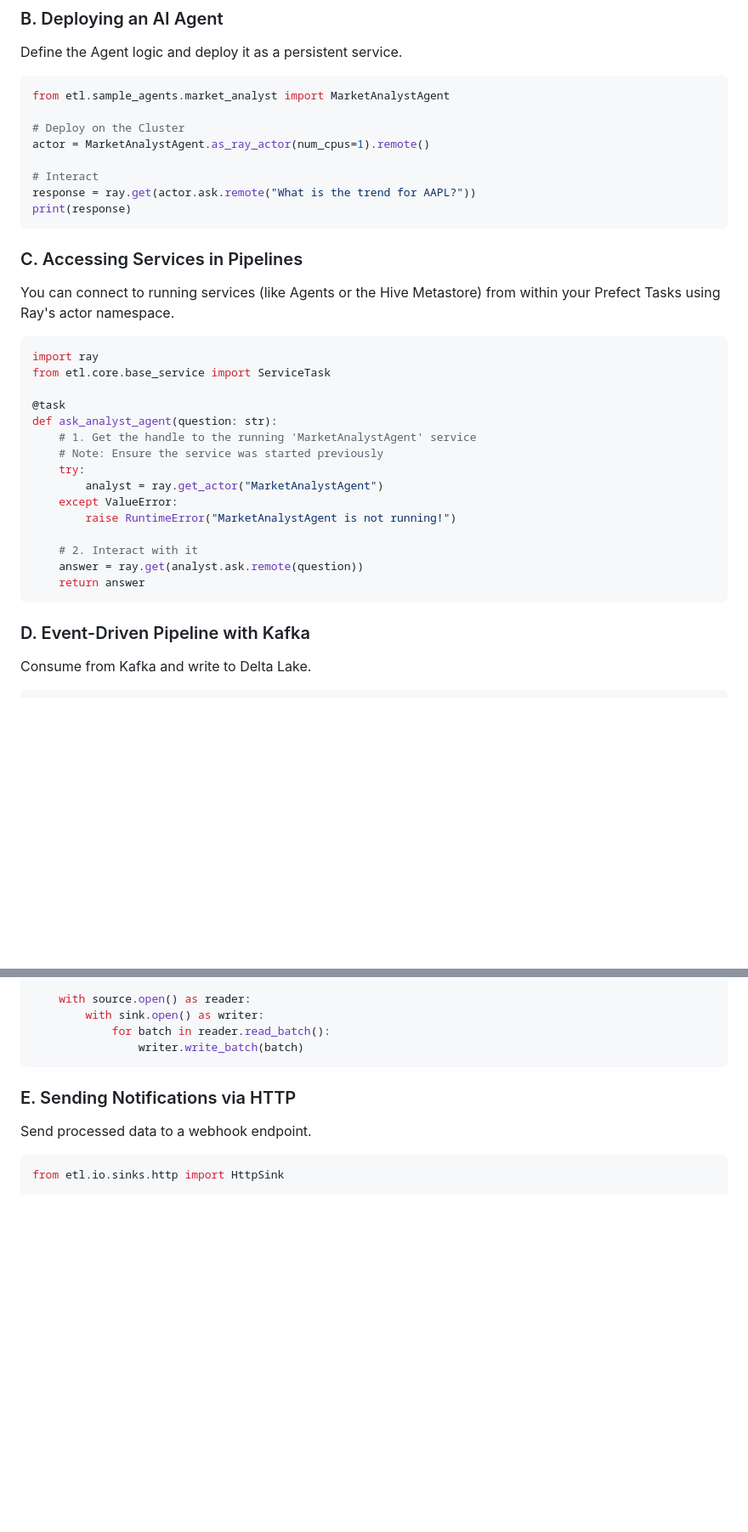
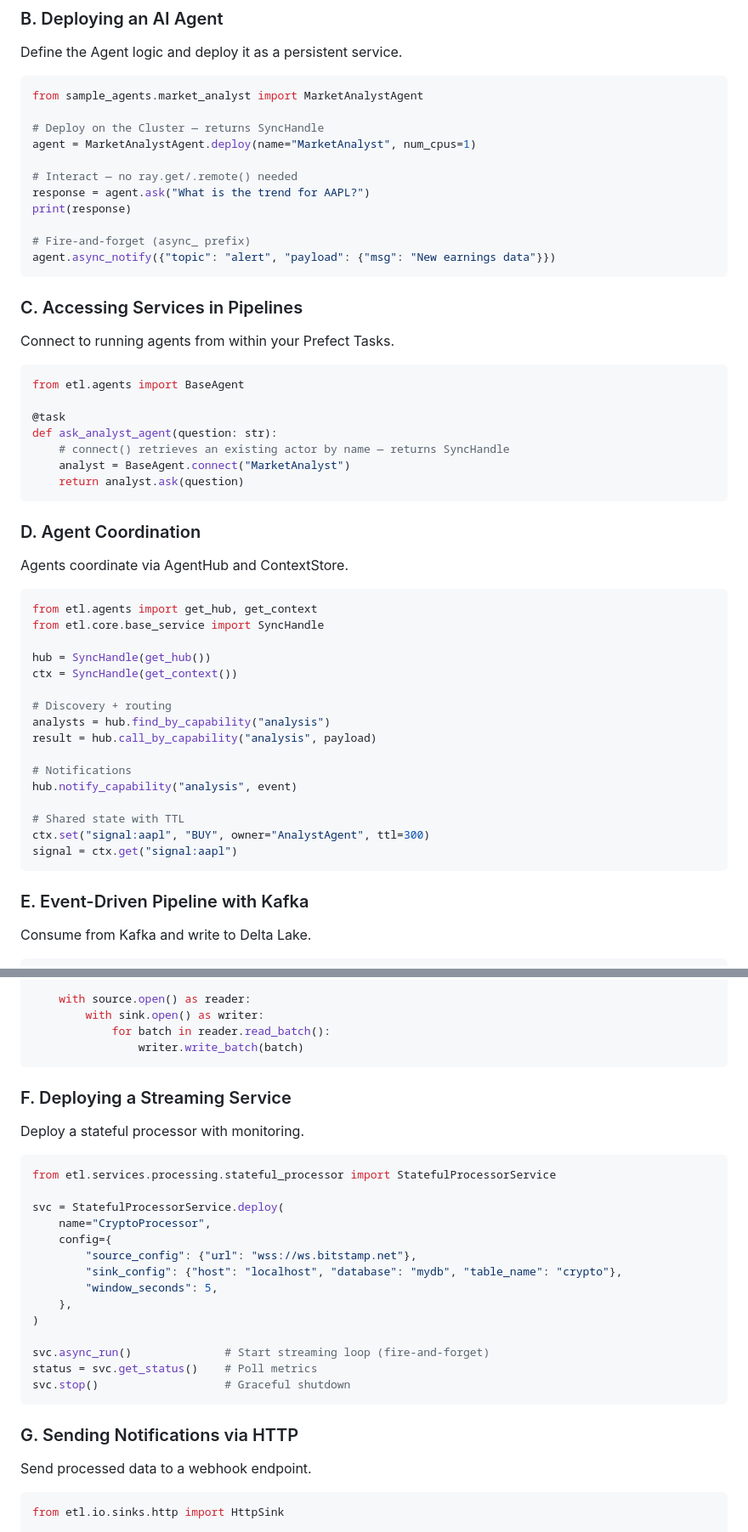
Before and after one commit to mlsys-io/fin_datalake, a Markdown page: app-code/etl/README.md, 2 parts joined by grey strips. Shown at 85% size. Rendered like a GitHub page; blank space fills up the shorter version.

Commit message:
Update documentation

````diff
--- a/app-code/etl/README.md
+++ b/app-code/etl/README.md
@@ -60,38 +72,55 @@ def ingest_news():
 Define the Agent logic and deploy it as a persistent service.
 
 ```python
-from etl.sample_agents.market_analyst import MarketAnalystAgent
+from sample_agents.market_analyst import MarketAnalystAgent
 
-# Deploy on the Cluster
-actor = MarketAnalystAgent.as_ray_actor(num_cpus=1).remote()
+# Deploy on the Cluster — returns SyncHandle
+agent = MarketAnalystAgent.deploy(name="MarketAnalyst", num_cpus=1)
 
-# Interact
-response = ray.get(actor.ask.remote("What is the trend for AAPL?"))
+# Interact — no ray.get/.remote() needed
+response = agent.ask("What is the trend for AAPL?")
 print(response)
+
+# Fire-and-forget (async_ prefix)
+agent.async_notify({"topic": "alert", "payload": {"msg": "New earnings data"}})
 ```
 
 ### C. Accessing Services in Pipelines
-You can connect to running services (like Agents or the Hive Metastore) from within your Prefect Tasks using Ray's actor namespace.
+Connect to running agents from within your Prefect Tasks.
 
 ```python
-import ray
-from etl.core.base_service import ServiceTask
+from etl.agents import BaseAgent
 
 @task
 def ask_analyst_agent(question: str):
-    # 1. Get the handle to the running 'MarketAnalystAgent' service
-    # Note: Ensure the service was started previously
-    try:
-        analyst = ray.get_actor("MarketAnalystAgent")
-    except ValueError:
-        raise RuntimeError("MarketAnalystAgent is not running!")
-
-    # 2. Interact with it
-    answer = ray.get(analyst.ask.remote(question))
-    return answer
+    # connect() retrieves an existing actor by name — returns SyncHandle
+    analyst = BaseAgent.connect("MarketAnalyst")
+    return analyst.ask(question)
 ```
 
-### D. Event-Driven Pipeline with Kafka
+### D. Agent Coordination
+Agents coordinate via AgentHub and ContextStore.
+
+```python
+from etl.agents import get_hub, get_context
+from etl.core.base_service import SyncHandle
+
+hub = SyncHandle(get_hub())
+ctx = SyncHandle(get_context())
+
+# Discovery + routing
+analysts = hub.find_by_capability("analysis")
+result = hub.call_by_capability("analysis", payload)
+
+# Notifications
+hub.notify_capability("analysis", event)
+
+# Shared state with TTL
+ctx.set("signal:aapl", "BUY", owner="AnalystAgent", ttl=300)
+signal = ctx.get("signal:aapl")
+```
+
+### E. Event-Driven Pipeline with Kafka
 Consume from Kafka and write to Delta Lake.
 
 ```python
@@ -113,7 +142,27 @@ def kafka_to_delta():
                 writer.write_batch(batch)
 ```
 
-### E. Sending Notifications via HTTP
+### F. Deploying a Streaming Service
+Deploy a stateful processor with monitoring.
+
+```python
+from etl.services.processing.stateful_processor import StatefulProcessorService
+
+svc = StatefulProcessorService.deploy(
+    name="CryptoProcessor",
+    config={
+        "source_config": {"url": "wss://ws.bitstamp.net"},
+        "sink_config": {"host": "localhost", "database": "mydb", "table_name": "crypto"},
+        "window_seconds": 5,
+    },
+)
+
+svc.async_run()              # Start streaming loop (fire-and-forget)
+status = svc.get_status()    # Poll metrics
+svc.stop()                   # Graceful shutdown
+```
+
+### G. Sending Notifications via HTTP
 Send processed data to a webhook endpoint.
 
 ```python
````
Also changed, not shown: other parts of app-code/etl/README.md (+31 -10 lines), app-code/README.md (+1 -2 lines).
